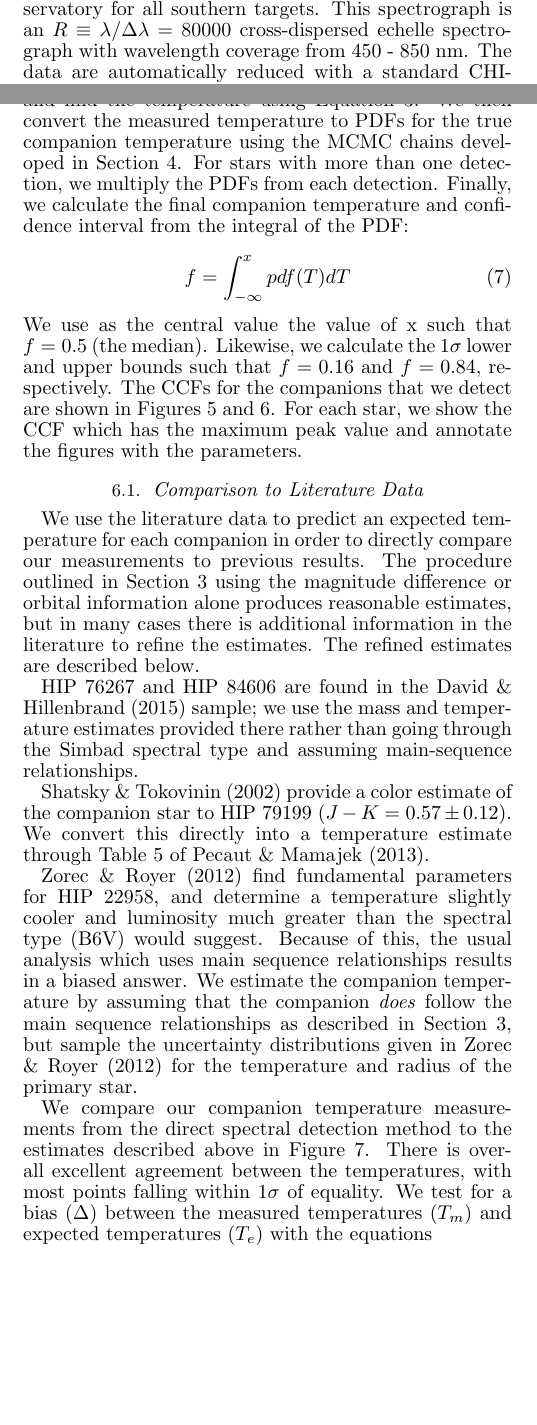
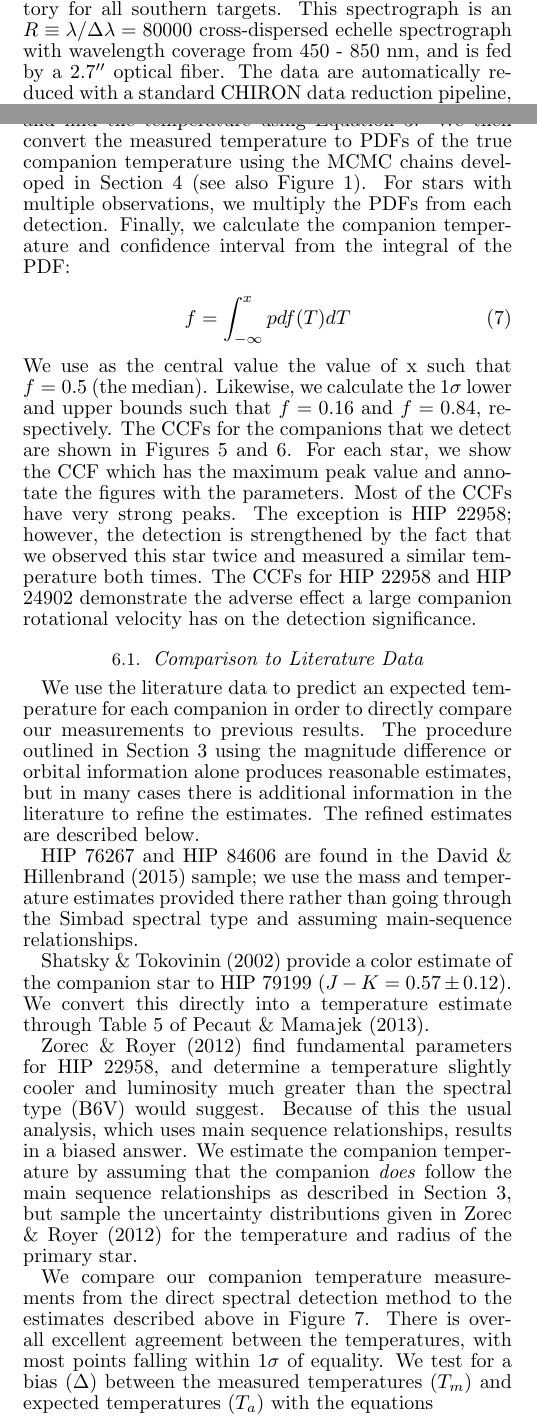
Before and after one commit to kgullikson88/DSD-Paper, a LaTeX document (paper/ms.tex): two parts of the columns of pages 3 and 6 of 18, joined at a grey line, cut so that both start at the same text, the shorter picture padded with empty space. The pictures show the PDF file paper/ms.pdf that the author committed with the source.

Commit message:
Updated Section 6.

```diff
--- a/paper/ms.tex
+++ b/paper/ms.tex
@@ -111,7 +111,7 @@ Q = (m(T_2, R_2) - m(T_1, R_1) - \Delta m_{obs})^2
 \end{equation}
 where $m(T, R)$ is the Vega magnitude of a star with temperature T and radius R. We use the pysynphot package\footnote{pysynphot is a python code package to perform synthetic photometry, and is available at this url: \url{https://pypi.python.org/pypi/pysynphot}} and a Kurucz model grid \citep{Castelli2003} to calculate $m(T, R)$, and assume the companion is on the main sequence to estimate its radius ($R_2$). For both spectroscopic and visual binary systems, we assume spectral type uncertainties of $\pm 1$ subtype on the primary stars, and propagate the uncertainties into uncertainty in the companion temperature. We include the binary system in the sample if the median companion temperature is $< 7500$ K.
 
-We use the same set of instruments and settings for all observations throughout the three datasets. We use the CHIRON spectrograph \citep{CHIRON} on the 1.5m telescope at Cerro Tololo Inter-American Observatory for all southern targets. This spectrograph is an $R\equiv \lambda / \Delta \lambda = 80000$ cross-dispersed echelle spectrograph with wavelength coverage from 450 - 850 nm. The data are automatically reduced with a standard CHIRON data reduction pipeline, but the pipeline leaves residuals of strong lines in adjacent orders. We bias-correct, flat-field and extract the spectra with the optimum extraction technique \citep{Horne1986} using standard IRAF\footnote{IRAF is distributed by the National Optical Astronomy Observatories, which are operated by the Association of Universities for Research in Astronomy, Inc., under cooperative agreement with the National Science Foundation.} tasks, and use the wavelength calibration from the pipeline reduced spectra.
+We use the same set of instruments and settings for all observations throughout the three datasets. We use the CHIRON spectrograph \citep{CHIRON} on the 1.5m telescope at Cerro Tololo Inter-American Observatory for all southern targets. This spectrograph is an $R\equiv \lambda / \Delta \lambda = 80000$ cross-dispersed echelle spectrograph with wavelength coverage from 450 - 850 nm, and is fed by a $2.7''$ optical fiber. The data are automatically reduced with a standard CHIRON data reduction pipeline, but the pipeline leaves residuals of strong lines in adjacent orders. We bias-correct, flat-field and extract the spectra with the optimum extraction technique \citep{Horne1986} using standard IRAF\footnote{IRAF is distributed by the National Optical Astronomy Observatories, which are operated by the Association of Universities for Research in Astronomy, Inc., under cooperative agreement with the National Science Foundation.} tasks, and use the wavelength calibration from the pipeline reduced spectra.
 
 For the northern targets, we use a combination of the High Resolution Spectrograph \citep[HRS,][]{HRS} on the Hobby Eberly Telescope, and the Tull coude \citep[TS23,][]{TS23} and IGRINS \citep{IGRINS} spectrographs, both on the 2.7m Harlan J. Smith Telescope. All three northern instruments are at McDonald Observatory. For the HRS, we use the $R = 60000$ setting with a $2''$ fiber, and with wavelength coverage from 410-780 nm. We bias-correct, flat-field, and extract the spectra using an IRAF pipeline. The HRS spectra are wavelength-calibrated using a Th-Ar lamp observed immediately before or after the science observations.
 
@@ -294,12 +294,12 @@ Companions with $T \gtrsim 6250$ K, the canonical limit at which the convective
 \section{Application to Known Binary Systems}
 \label{sec:results}
 
-We now use the direct spectroscopic detection method to measure the temperatures of several known binary systems (Table \ref{tab:known}). We cross-correlate the spectra against the full grid of model spectra enumerated in Section \ref{sec:method}, and find the temperature using Equation \ref{eqn:tmeas}. We then convert the measured temperature to PDFs for the true companion temperature using the MCMC chains developed in Section \ref{subsec:systematics}. For stars with more than one detection, we multiply the PDFs from each detection. Finally, we calculate the final companion temperature and confidence interval from the integral of the PDF:
+We now use the direct spectroscopic detection method to measure the temperatures of several known binary systems (Table \ref{tab:known}). We cross-correlate the spectra against the full grid of model spectra enumerated in Section \ref{sec:method}, and find the temperature using Equation \ref{eqn:tmeas}. We then convert the measured temperature to PDFs of the true companion temperature using the MCMC chains developed in Section \ref{subsec:systematics} (see also Figure \ref{fig:error}). For stars with multiple observations, we multiply the PDFs from each detection. Finally, we calculate the companion temperature and confidence interval from the integral of the PDF:
 
 \begin{equation}
 f = \int_{-\infty}^x {pdf(T)dT}
 \end{equation}
-We use as the central value the value of x such that $f=0.5$ (the median). Likewise, we calculate the $1 \sigma$ lower and upper bounds such that $f = 0.16$ and $f = 0.84$, respectively. The CCFs for the companions that we detect are shown in Figures \ref{fig:detections} and \ref{fig:detections2}. For each star, we show the CCF which has the maximum peak value and annotate the figures with the parameters.
+We use as the central value the value of x such that $f=0.5$ (the median). Likewise, we calculate the $1 \sigma$ lower and upper bounds such that $f = 0.16$ and $f = 0.84$, respectively. The CCFs for the companions that we detect are shown in Figures \ref{fig:detections} and \ref{fig:detections2}. For each star, we show the CCF which has the maximum peak value and annotate the figures with the parameters. Most of the CCFs have very strong peaks. The exception is HIP 22958; however, the detection is strengthened by the fact that we observed this star twice and measured a similar temperature both times. The CCFs for HIP 22958 and HIP 24902 demonstrate the adverse effect a large companion rotational velocity has on the detection significance.
 
 \subsection{Comparison to Literature Data}
 \label{subsec:expected_teffs}
@@ -309,15 +309,15 @@ HIP 76267 and HIP 84606 are found in the \cite{David2015} sample; we use the mas
 
 \citet{Shatsky2002} provide a color estimate of the companion star to HIP 79199 ($J-K = 0.57 \pm 0.12$). We convert this directly into a temperature estimate through Table 5 of \citet{Pecaut2013}.
 
-\citet{Zorec2012} find fundamental parameters for HIP 22958, and determine a temperature slightly cooler and luminosity much greater than the spectral type (B6V) would suggest. Because of this, the usual analysis which uses main sequence relationships results in a biased answer. We estimate the companion temperature by assuming that the companion \emph{does} follow the main sequence relationships as described in Section \ref{sec:obs}, but sample the uncertainty distributions given in \citet{Zorec2012} for the temperature and radius of the primary star.
+\citet{Zorec2012} find fundamental parameters for HIP 22958, and determine a temperature slightly cooler and luminosity much greater than the spectral type (B6V) would suggest. Because of this the usual analysis, which uses main sequence relationships, results in a biased answer. We estimate the companion temperature by assuming that the companion \emph{does} follow the main sequence relationships as described in Section \ref{sec:obs}, but sample the uncertainty distributions given in \citet{Zorec2012} for the temperature and radius of the primary star.
 
-We compare our companion temperature measurements from the direct spectral detection method to the estimates described above in Figure \ref{fig:known}. There is overall excellent agreement between the temperatures, with most points falling within $1 \sigma$ of equality. We test for a bias ($\Delta$) between the measured temperatures ($T_m$) and expected temperatures ($T_e$) with the equations
+We compare our companion temperature measurements from the direct spectral detection method to the estimates described above in Figure \ref{fig:known}. There is overall excellent agreement between the temperatures, with most points falling within $1 \sigma$ of equality. We test for a bias ($\Delta$) between the measured temperatures ($T_m$) and expected temperatures ($T_a$) with the equations
 
 \begin{eqnarray}
-\Delta = \sum_iT_{m,i} - T_{a,i}
-\sigma_{\Delta}^2 = \sum_i \sigma_{T_{m,i}}^2 + \sigma_{T_{a,i}}^2
+\Delta &= \sum_i(T_{m,i} - T_{a,i}) \\
+\sigma_{\Delta}^2 &= \sum_i (\sigma_{T_{m,i}}^2 + \sigma_{T_{a,i}}^2)
 \end{eqnarray}
-which results in $\Delta = -580 \pm 890$. Our temperature measurements are consistent with the expected temperatures.
+which results in $\Delta = -580 \pm 890$ K. Our temperature measurements are consistent with the expected temperatures.
 
 We list our measurements as well as the expected temperatures described above in Table \ref{tab:measured}. The expected $v\sin{i}$ values come from application of Equation \ref{eqn:gyro} as described in Section \ref{subsec:sensitivity}. While we do give the measured $v\sin{i}$ and metallicity for our detections, the accuracy of these parameters is not calibrated and is determined with a coarse grid; the values should only be taken as rough estimates. We do note that most of the measurements have $[Fe/H] = -0.5$. This is likely a measurement bias since we do not expect the binary systems to have significantly sub-solar metallicity. As metallicity increases, so do the line depths of most of the lines in the spectrum. Any lines that are poorly modeled will then have a larger negative impact on the resulting CCF; thus the bias towards low metallicity is likely a result of imperfect model atmosphere templates. We do not attempt to identify the poorly modeled lines in this work.
 
```
Also changed, not shown: paper/ms.bbl, paper/ms.pdf, paper/ms.tex (12 more changed lines), 1 other file.
